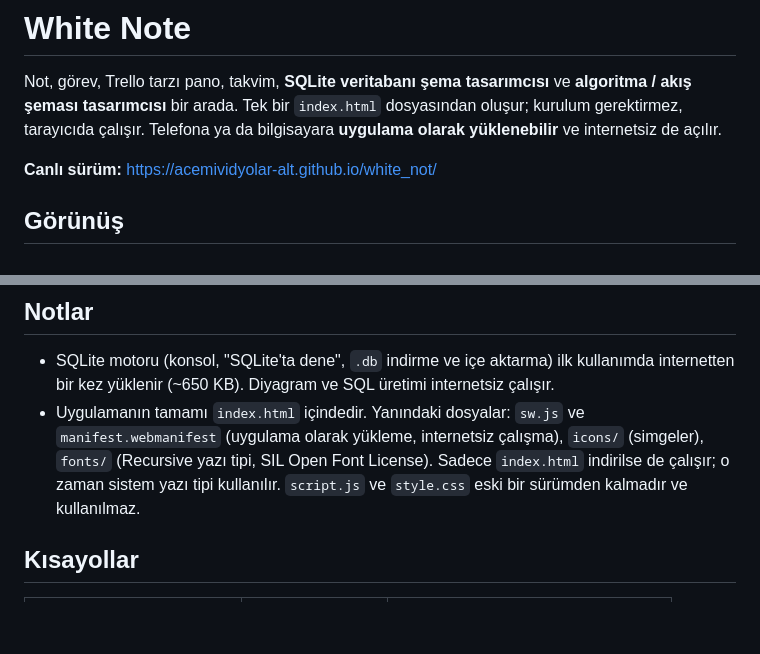
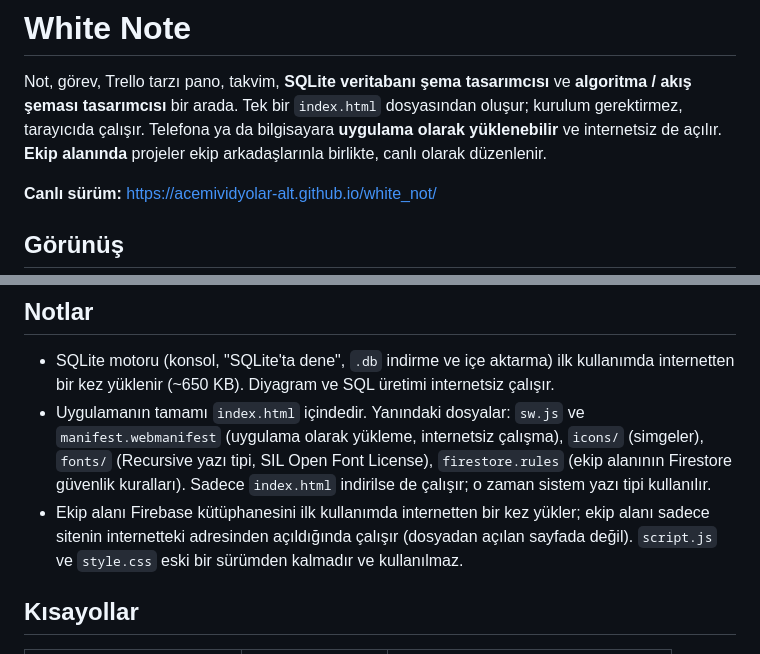
Before and after one commit to acemividyolar-alt/white_not, a Markdown page: README.md, 2 parts joined by grey strips. GitHub-like rendering; blank space fills up the shorter version.

```diff
--- a/README.md
+++ b/README.md
@@ -4,6 +4,7 @@ Not, görev, Trello tarzı pano, takvim, **SQLite veritabanı şema tasarımcıs
 tasarımcısı** bir arada.
 Tek bir `index.html` dosyasından oluşur; kurulum gerektirmez, tarayıcıda çalışır.
 Telefona ya da bilgisayara **uygulama olarak yüklenebilir** ve internetsiz de açılır.
+**Ekip alanında** projeler ekip arkadaşlarınla birlikte, canlı olarak düzenlenir.
 
 **Canlı sürüm:** https://acemividyolar-alt.github.io/white_not/
 
@@ -126,7 +187,10 @@ tarayıcı çubukları olmadan açılır ve internetsiz çalışır (`sw.js`).
   internetten bir kez yüklenir (~650 KB). Diyagram ve SQL üretimi internetsiz çalışır.
 - Uygulamanın tamamı `index.html` içindedir. Yanındaki dosyalar: `sw.js` ve `manifest.webmanifest`
   (uygulama olarak yükleme, internetsiz çalışma), `icons/` (simgeler), `fonts/` (Recursive yazı tipi,
-  SIL Open Font License). Sadece `index.html` indirilse de çalışır; o zaman sistem yazı tipi kullanılır.
+  SIL Open Font License), `firestore.rules` (ekip alanının Firestore güvenlik kuralları).
+  Sadece `index.html` indirilse de çalışır; o zaman sistem yazı tipi kullanılır.
+- Ekip alanı Firebase kütüphanesini ilk kullanımda internetten bir kez yükler; ekip alanı sadece sitenin
+  internetteki adresinden açıldığında çalışır (dosyadan açılan sayfada değil).
   `script.js` ve `style.css` eski bir sürümden kalmadır ve kullanılmaz.
 
 ## Kısayollar
```
Also changed, not shown: other parts of README.md (+61 -1 lines).
